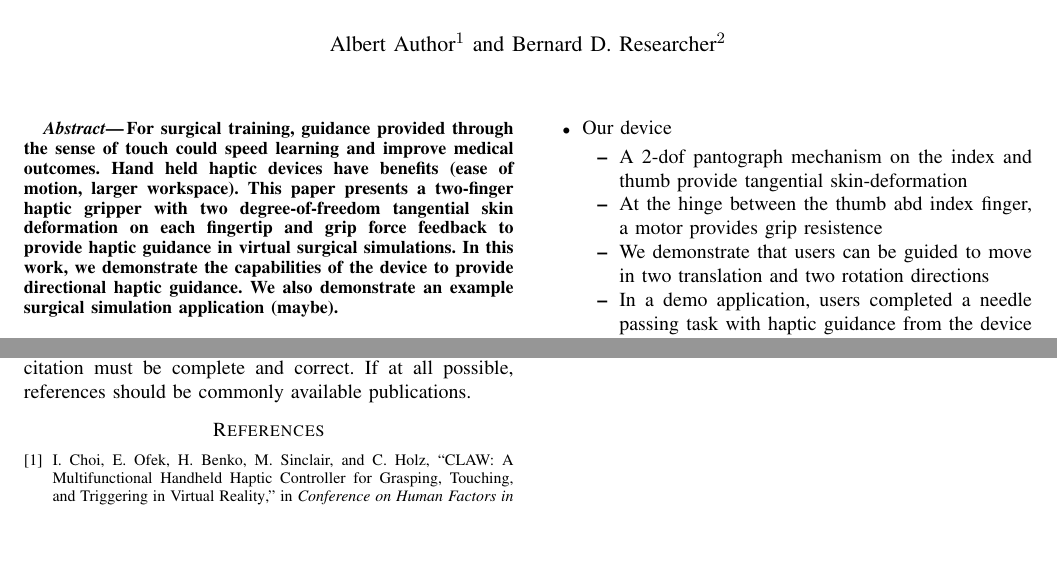
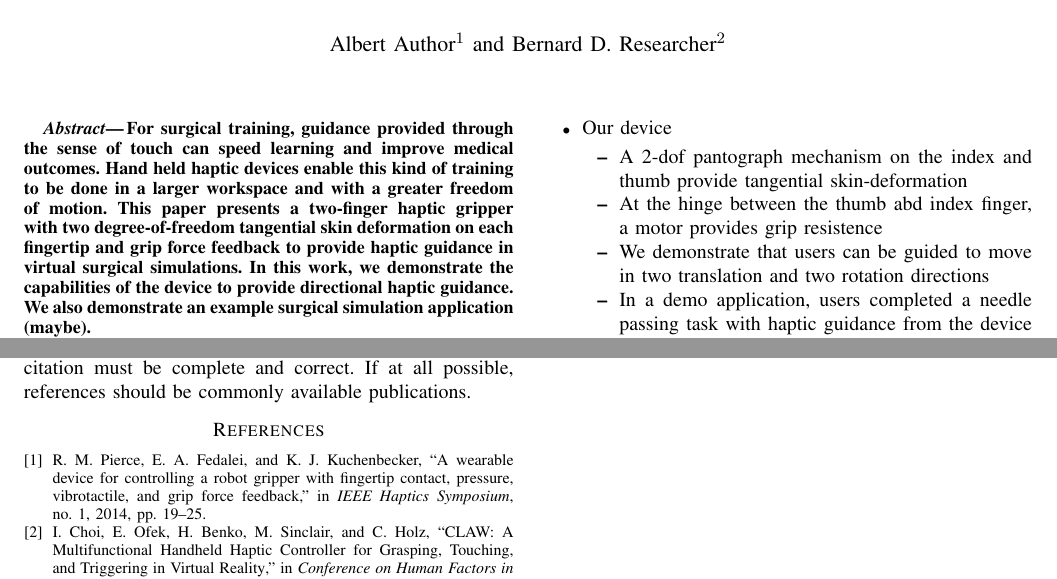
Before and after one commit to juliewalkerAKAdubbis/WHC2019_UngroundedHaptics, a LaTeX paper (root.tex): two parts of pages 1 and 2 of 2, joined at a grey line, cut so that both start at the same text, the shorter picture padded with empty space. Compiled offline with pdfLaTeX.

Commit message:
Updates from ShareLaTeX

```diff
--- a/root.tex
+++ b/root.tex
@@ -59,7 +59,7 @@ Draft Title: Handheld Haptic Guidance Device
 %%%%%%%%%%%%%%%%%%%%%%%%%%%%%%%%%%%%%%%%%%%%%%%%%%%%%%%%%%%%%%%%%%%%%%%%%%%%%%%%
 \begin{abstract}
 
-For surgical training, guidance provided through the sense of touch could speed learning and improve medical outcomes. Hand held haptic devices have benefits (ease of motion, larger workspace). This paper presents a two-finger haptic gripper with two degree-of-freedom tangential skin deformation on each fingertip and grip force feedback to provide haptic guidance in virtual surgical simulations. In this work, we demonstrate the capabilities of the device to provide directional haptic guidance. We also demonstrate an example surgical simulation application (maybe).
+For surgical training, guidance provided through the sense of touch can speed learning and improve medical outcomes. Hand held haptic devices enable this kind of training to be done in a larger workspace and with a greater freedom of motion. This paper presents a two-finger haptic gripper with two degree-of-freedom tangential skin deformation on each fingertip and grip force feedback to provide haptic guidance in virtual surgical simulations. In this work, we demonstrate the capabilities of the device to provide directional haptic guidance. We also demonstrate an example surgical simulation application (maybe).
 
 \end{abstract}
 
```
Also changed, not shown: A_intro.tex (+1 -1 lines), 1 other file.
